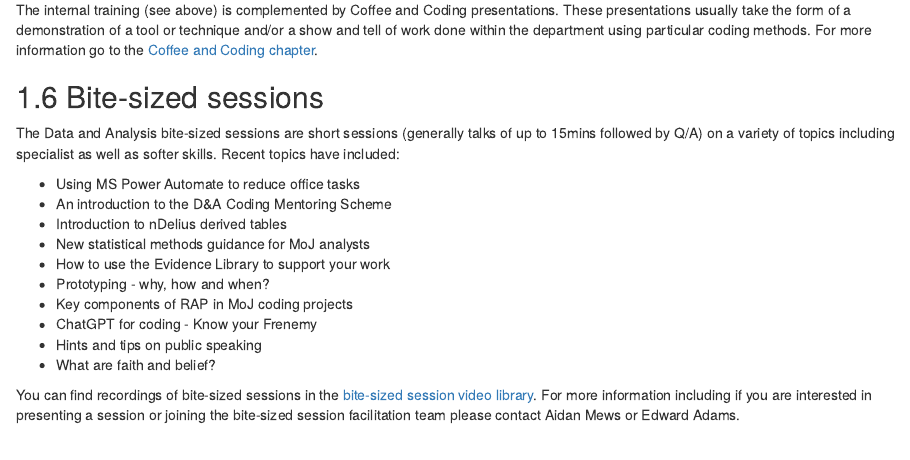
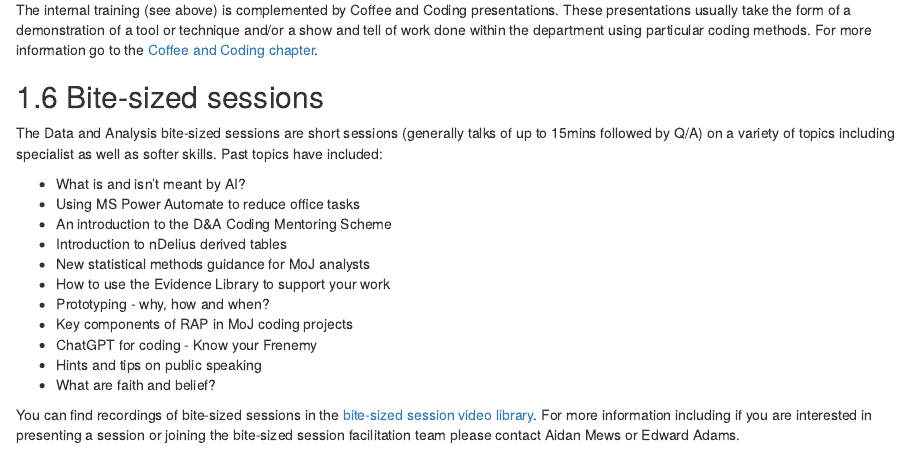
Before and after one commit to moj-analytical-services/ap-tools-training, an R Markdown document (index.Rmd): the page in a window 1100 px wide, from 860 px down. Rendered offline with R 4.5, knitr and Pandoc, with nearby package versions; drawn as R Markdown's standard HTML page in place of the format the file asks for.

Commit message:
Updated bite-sized session section

```diff
--- a/index.Rmd
+++ b/index.Rmd
@@ -37,8 +37,9 @@ Those working in Data and Analysis are recommended to take the internal training
 The internal training (see above) is complemented by Coffee and Coding presentations. These presentations usually take the form of a demonstration of a tool or technique and/or a show and tell of work done within the department using particular coding methods. For more information go to the [Coffee and Coding chapter](#CC).
 
 ## Bite-sized sessions
-The Data and Analysis bite-sized sessions are short sessions (generally talks of up to 15mins followed by Q/A) on a variety of topics including specialist as well as softer skills. Recent topics have included:
+The Data and Analysis bite-sized sessions are short sessions (generally talks of up to 15mins followed by Q/A) on a variety of topics including specialist as well as softer skills. Past topics have included:
 
+* What is and isn't meant by AI?
 * Using MS Power Automate to reduce office tasks
 * An introduction to the D&A Coding Mentoring Scheme
 * Introduction to nDelius derived tables
```
Also changed, not shown: docs/search_index.json, 1 other file.
